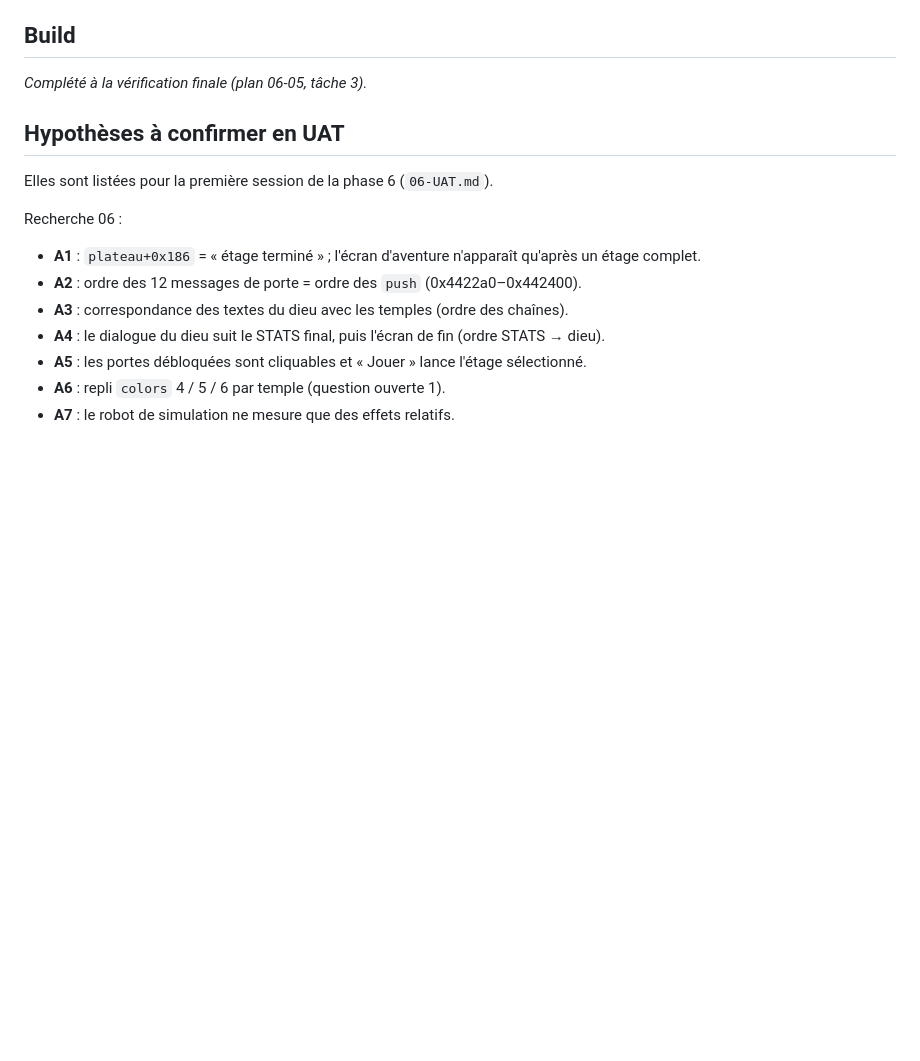
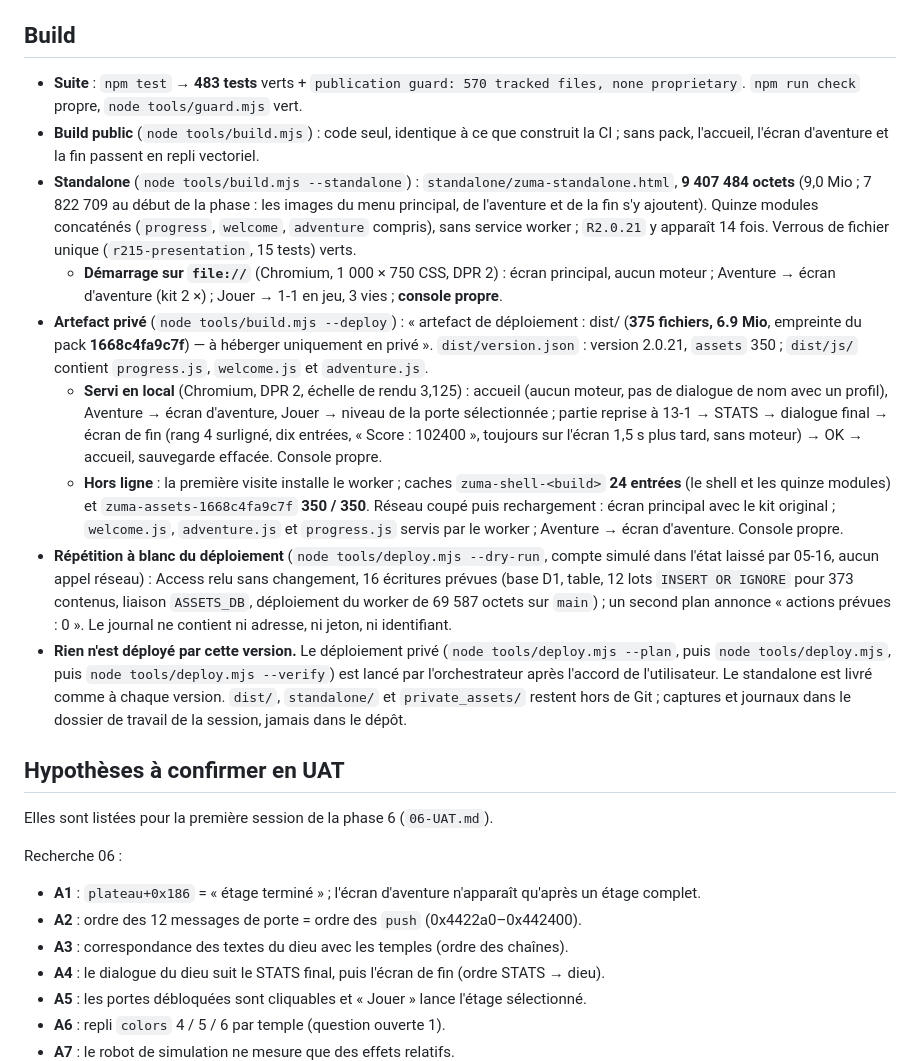
Before and after one commit to romaindetroyat/zuma, a Markdown page: R221_RELEASE_NOTES.md, the part around the change. GitHub-like rendering; blank space fills up the shorter version.

Commit message:
docs(06-05): R2.0.21 build section (suite, standalone on file://, --deploy artefact, offline, dry run)
- 483 tests + guard, check clean; standalone 9 407 484 bytes booting on the main menu on file://
- --deploy artefact: 375 files, pack 1668c4fa9c7f, shell cache 24 entries, offline welcome served
  by the worker; deploy --dry-run: 16 planned writes, second plan 0; nothing deployed

Co-Authored-By: Claude Opus 5.5 <noreply@anthropic.com>
Claude-Session: https://claude.ai/code/session_01MJvwDRqQK8pxNntYapBXdo

```diff
--- a/R221_RELEASE_NOTES.md
+++ b/R221_RELEASE_NOTES.md
@@ -164,7 +164,15 @@ L'app s'ouvre désormais sur le **menu principal de Zuma Deluxe**, composé sur
 
 ## Build
 
-_Complété à la vérification finale (plan 06-05, tâche 3)._
+- **Suite** : `npm test` → **483 tests** verts + `publication guard: 570 tracked files, none proprietary`. `npm run check` propre, `node tools/guard.mjs` vert.
+- **Build public** (`node tools/build.mjs`) : code seul, identique à ce que construit la CI ; sans pack, l'accueil, l'écran d'aventure et la fin passent en repli vectoriel.
+- **Standalone** (`node tools/build.mjs --standalone`) : `standalone/zuma-standalone.html`, **9 407 484 octets** (9,0 Mio ; 7 822 709 au début de la phase : les images du menu principal, de l'aventure et de la fin s'y ajoutent). Quinze modules concaténés (`progress`, `welcome`, `adventure` compris), sans service worker ; `R2.0.21` y apparaît 14 fois. Verrous de fichier unique (`r215-presentation`, 15 tests) verts.
+  - **Démarrage sur `file://`** (Chromium, 1 000 × 750 CSS, DPR 2) : écran principal, aucun moteur ; Aventure → écran d'aventure (kit 2 ×) ; Jouer → 1-1 en jeu, 3 vies ; **console propre**.
+- **Artefact privé** (`node tools/build.mjs --deploy`) : « artefact de déploiement : dist/ (**375 fichiers, 6.9 Mio**, empreinte du pack **1668c4fa9c7f**) — à héberger uniquement en privé ». `dist/version.json` : version 2.0.21, `assets` 350 ; `dist/js/` contient `progress.js`, `welcome.js` et `adventure.js`.
+  - **Servi en local** (Chromium, DPR 2, échelle de rendu 3,125) : accueil (aucun moteur, pas de dialogue de nom avec un profil), Aventure → écran d'aventure, Jouer → niveau de la porte sélectionnée ; partie reprise à 13-1 → STATS → dialogue final → écran de fin (rang 4 surligné, dix entrées, « Score : 102400 », toujours sur l'écran 1,5 s plus tard, sans moteur) → OK → accueil, sauvegarde effacée. Console propre.
+  - **Hors ligne** : la première visite installe le worker ; caches `zuma-shell-<build>` **24 entrées** (le shell et les quinze modules) et `zuma-assets-1668c4fa9c7f` **350 / 350**. Réseau coupé puis rechargement : écran principal avec le kit original ; `welcome.js`, `adventure.js` et `progress.js` servis par le worker ; Aventure → écran d'aventure. Console propre.
+- **Répétition à blanc du déploiement** (`node tools/deploy.mjs --dry-run`, compte simulé dans l'état laissé par 05-16, aucun appel réseau) : Access relu sans changement, 16 écritures prévues (base D1, table, 12 lots `INSERT OR IGNORE` pour 373 contenus, liaison `ASSETS_DB`, déploiement du worker de 69 587 octets sur `main`) ; un second plan annonce « actions prévues : 0 ». Le journal ne contient ni adresse, ni jeton, ni identifiant.
+- **Rien n'est déployé par cette version.** Le déploiement privé (`node tools/deploy.mjs --plan`, puis `node tools/deploy.mjs`, puis `node tools/deploy.mjs --verify`) est lancé par l'orchestrateur après l'accord de l'utilisateur. Le standalone est livré comme à chaque version. `dist/`, `standalone/` et `private_assets/` restent hors de Git ; captures et journaux dans le dossier de travail de la session, jamais dans le dépôt.
 
 ## Hypothèses à confirmer en UAT
 
```
